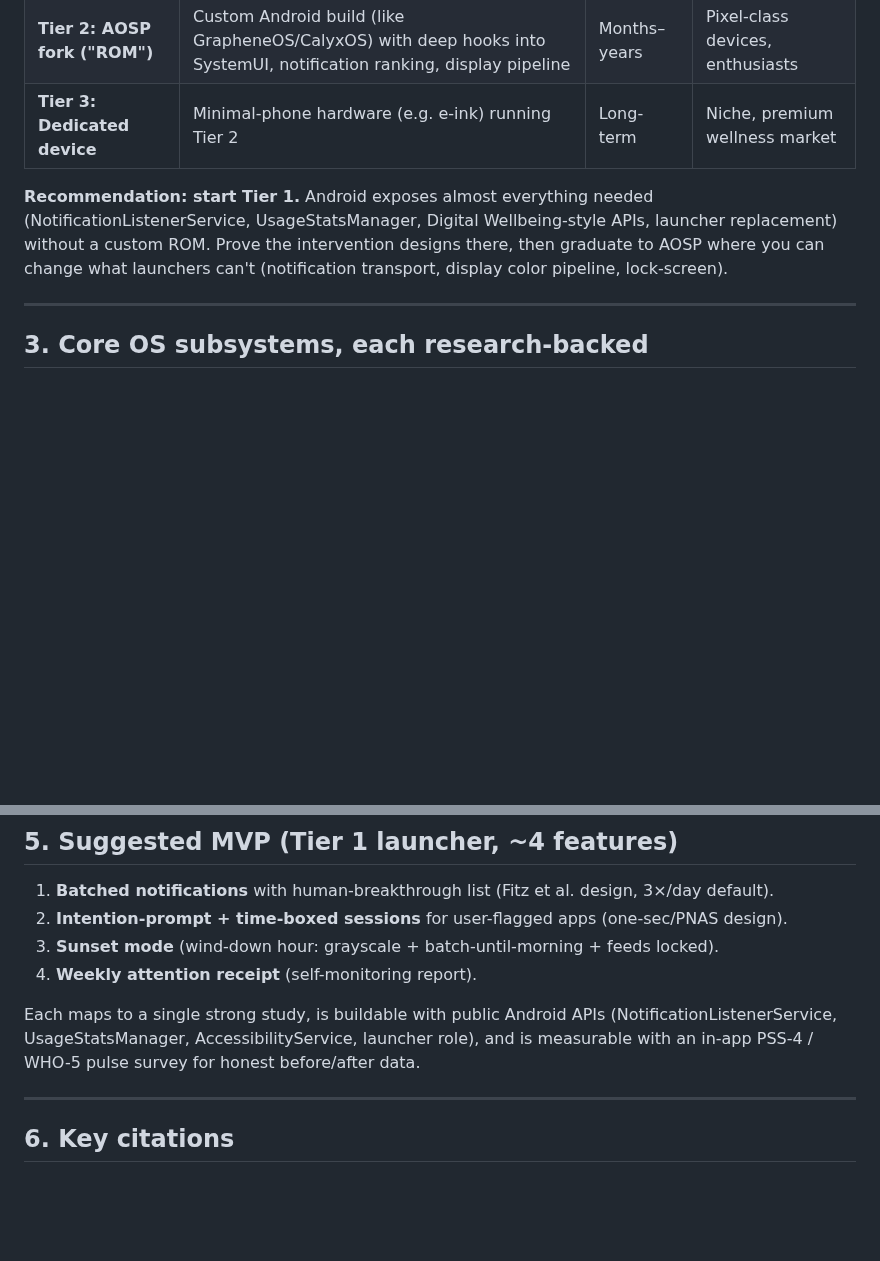
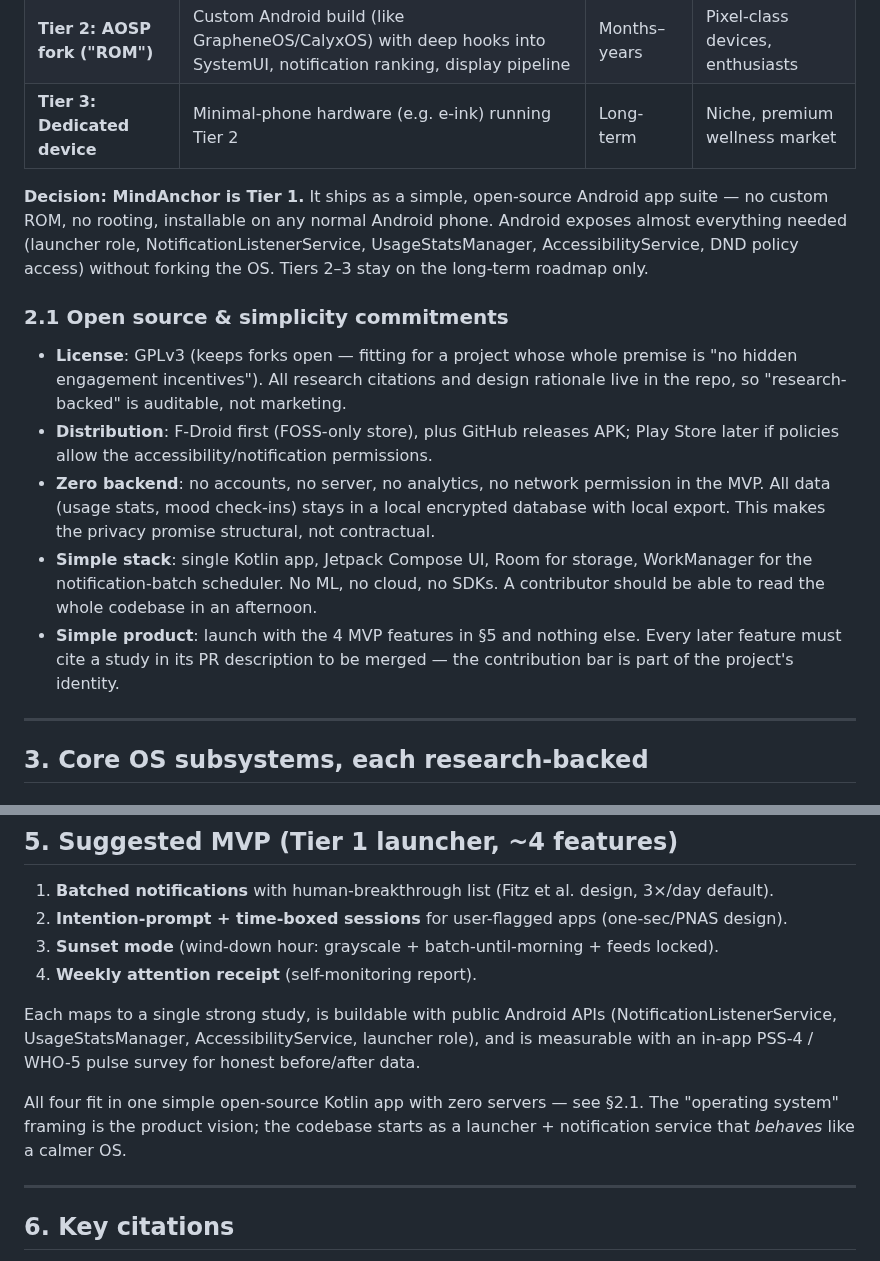
Before and after one commit to sampathmannam/MindAnchor, a Markdown page: docs/CONCEPT.md, 2 parts joined by grey strips. Drawn GitHub-style; blank space fills up the shorter version.

Commit message:
Commit to open-source, simple, Android-app approach
Locks platform choice to Tier 1 (plain Android app suite, no custom ROM)
and adds open-source and simplicity commitments: GPLv3, F-Droid-first
distribution, zero backend, single Kotlin/Compose app.

Co-Authored-By: Claude Fable 5 <noreply@anthropic.com>
Claude-Session: https://claude.ai/code/session_01Uv7rToeK1KTuefNZZsSi5A

```diff
--- a/docs/CONCEPT.md
+++ b/docs/CONCEPT.md
@@ -34,11 +34,28 @@ from peer-reviewed mental-health and human-computer-interaction research.
 | **Tier 2: AOSP fork ("ROM")** | Custom Android build (like GrapheneOS/CalyxOS) with deep hooks into SystemUI, notification ranking, display pipeline | Months–years | Pixel-class devices, enthusiasts |
 | **Tier 3: Dedicated device** | Minimal-phone hardware (e.g. e-ink) running Tier 2 | Long-term | Niche, premium wellness market |
 
-**Recommendation: start Tier 1.** Android exposes almost everything needed
-(NotificationListenerService, UsageStatsManager, Digital Wellbeing-style APIs, launcher
-replacement) without a custom ROM. Prove the intervention designs there, then graduate to
-AOSP where you can change what launchers can't (notification transport, display color
-pipeline, lock-screen).
+**Decision: MindAnchor is Tier 1.** It ships as a simple, open-source Android app suite —
+no custom ROM, no rooting, installable on any normal Android phone. Android exposes
+almost everything needed (launcher role, NotificationListenerService, UsageStatsManager,
+AccessibilityService, DND policy access) without forking the OS. Tiers 2–3 stay on the
+long-term roadmap only.
+
+### 2.1 Open source & simplicity commitments
+
+- **License**: GPLv3 (keeps forks open — fitting for a project whose whole premise is
+  "no hidden engagement incentives"). All research citations and design rationale live in
+  the repo, so "research-backed" is auditable, not marketing.
+- **Distribution**: F-Droid first (FOSS-only store), plus GitHub releases APK; Play Store
+  later if policies allow the accessibility/notification permissions.
+- **Zero backend**: no accounts, no server, no analytics, no network permission in the MVP.
+  All data (usage stats, mood check-ins) stays in a local encrypted database with local
+  export. This makes the privacy promise structural, not contractual.
+- **Simple stack**: single Kotlin app, Jetpack Compose UI, Room for storage, WorkManager
+  for the notification-batch scheduler. No ML, no cloud, no SDKs. A contributor should be
+  able to read the whole codebase in an afternoon.
+- **Simple product**: launch with the 4 MVP features in §5 and nothing else. Every later
+  feature must cite a study in its PR description to be merged — the contribution bar is
+  part of the project's identity.
 
 ---
 
@@ -269,6 +286,10 @@ Each maps to a single strong study, is buildable with public Android APIs
 (NotificationListenerService, UsageStatsManager, AccessibilityService, launcher role), and
 is measurable with an in-app PSS-4 / WHO-5 pulse survey for honest before/after data.
 
+All four fit in one simple open-source Kotlin app with zero servers — see §2.1. The
+"operating system" framing is the product vision; the codebase starts as a launcher +
+notification service that *behaves* like a calmer OS.
+
 ---
 
 ## 6. Key citations
```
